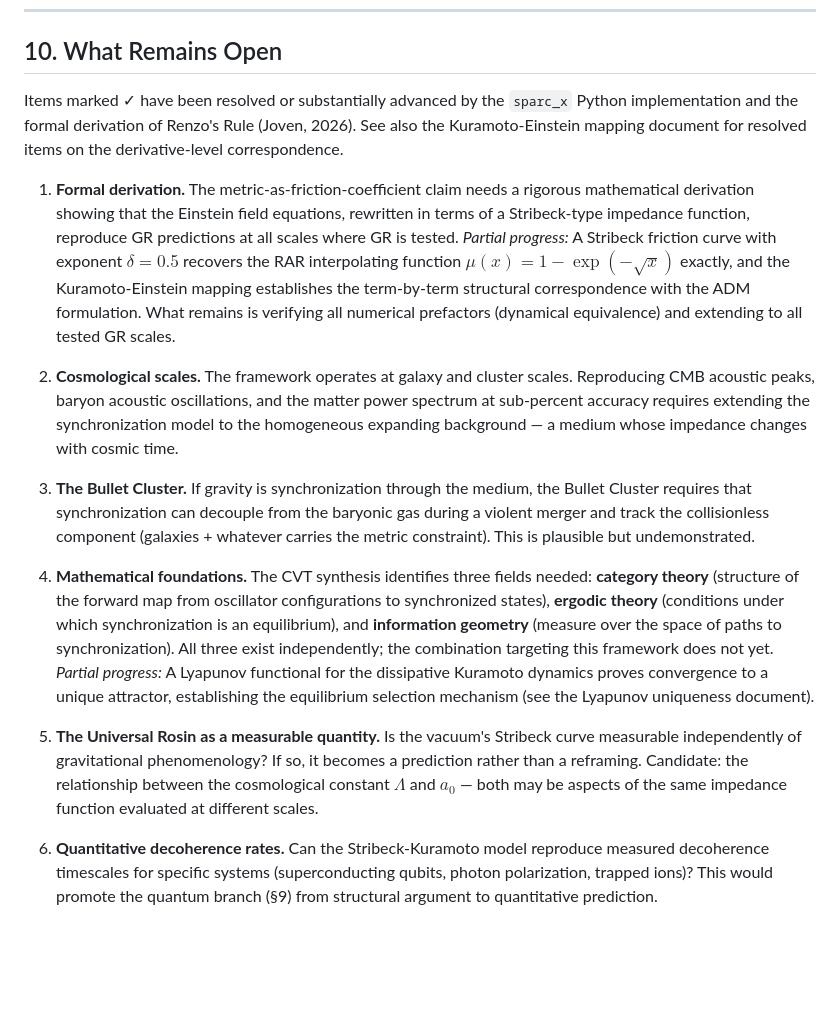
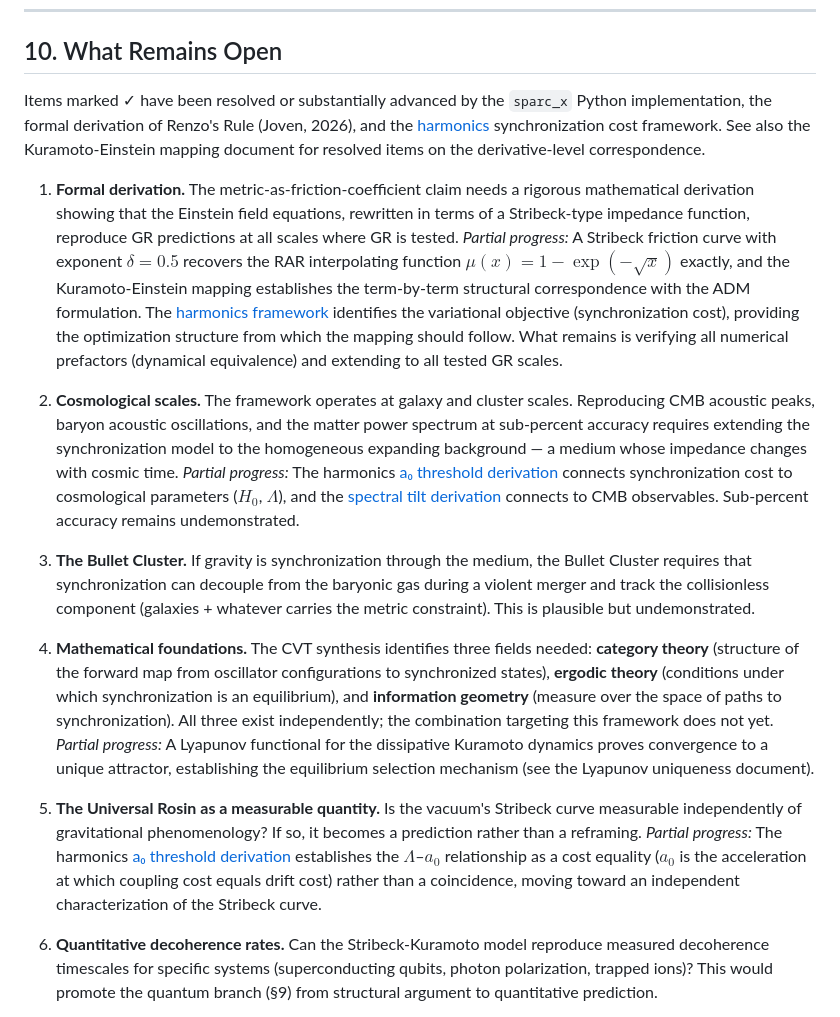
Before and after one commit to nickjoven/201, a Markdown page: joven_unifying_framework.md, the part around the change. GitHub-like rendering; blank space fills up the shorter version.

```diff
--- a/joven_unifying_framework.md
+++ b/joven_unifying_framework.md
@@ -296,17 +296,17 @@ See the quantum Stribeck notebook (`quantum_stribeck.ipynb`) for simulations and
 
 ## 10. What Remains Open
 
-Items marked ✓ have been resolved or substantially advanced by the `sparc_x` Python implementation and the formal derivation of Renzo's Rule (Joven, 2026). See also the Kuramoto-Einstein mapping document for resolved items on the derivative-level correspondence.
+Items marked ✓ have been resolved or substantially advanced by the `sparc_x` Python implementation, the formal derivation of Renzo's Rule (Joven, 2026), and the [harmonics](https://github.com/nickjoven/harmonics) synchronization cost framework. See also the Kuramoto-Einstein mapping document for resolved items on the derivative-level correspondence.
 
-1. **Formal derivation.** The metric-as-friction-coefficient claim needs a rigorous mathematical derivation showing that the Einstein field equations, rewritten in terms of a Stribeck-type impedance function, reproduce GR predictions at all scales where GR is tested. *Partial progress:* A Stribeck friction curve with exponent $\delta = 0.5$ recovers the RAR interpolating function $\mu(x) = 1 - \exp(-\sqrt{x})$ exactly, and the Kuramoto-Einstein mapping establishes the term-by-term structural correspondence with the ADM formulation. What remains is verifying all numerical prefactors (dynamical equivalence) and extending to all tested GR scales.
+1. **Formal derivation.** The metric-as-friction-coefficient claim needs a rigorous mathematical derivation showing that the Einstein field equations, rewritten in terms of a Stribeck-type impedance function, reproduce GR predictions at all scales where GR is tested. *Partial progress:* A Stribeck friction curve with exponent $\delta = 0.5$ recovers the RAR interpolating function $\mu(x) = 1 - \exp(-\sqrt{x})$ exactly, and the Kuramoto-Einstein mapping establishes the term-by-term structural correspondence with the ADM formulation. The [harmonics framework](https://github.com/nickjoven/harmonics/blob/main/sync_cost/FRAMEWORK.md) identifies the variational objective (synchronization cost), providing the optimization structure from which the mapping should follow. What remains is verifying all numerical prefactors (dynamical equivalence) and extending to all tested GR scales.
 
-2. **Cosmological scales.** The framework operates at galaxy and cluster scales. Reproducing CMB acoustic peaks, baryon acoustic oscillations, and the matter power spectrum at sub-percent accuracy requires extending the synchronization model to the homogeneous expanding background — a medium whose impedance changes with cosmic time.
+2. **Cosmological scales.** The framework operates at galaxy and cluster scales. Reproducing CMB acoustic peaks, baryon acoustic oscillations, and the matter power spectrum at sub-percent accuracy requires extending the synchronization model to the homogeneous expanding background — a medium whose impedance changes with cosmic time. *Partial progress:* The harmonics [a₀ threshold derivation](https://github.com/nickjoven/harmonics/blob/main/sync_cost/derivations/03_a0_threshold.md) connects synchronization cost to cosmological parameters ($H_0$, $\Lambda$), and the [spectral tilt derivation](https://github.com/nickjoven/harmonics/blob/main/sync_cost/derivations/04_spectral_tilt.md) connects to CMB observables. Sub-percent accuracy remains undemonstrated.
 
 3. **The Bullet Cluster.** If gravity is synchronization through the medium, the Bullet Cluster requires that synchronization can decouple from the baryonic gas during a violent merger and track the collisionless component (galaxies + whatever carries the metric constraint). This is plausible but undemonstrated.
 
 4. **Mathematical foundations.** The CVT synthesis identifies three fields needed: **category theory** (structure of the forward map from oscillator configurations to synchronized states), **ergodic theory** (conditions under which synchronization is an equilibrium), and **information geometry** (measure over the space of paths to synchronization). All three exist independently; the combination targeting this framework does not yet. *Partial progress:* A Lyapunov functional for the dissipative Kuramoto dynamics proves convergence to a unique attractor, establishing the equilibrium selection mechanism (see the Lyapunov uniqueness document).
 
-5. **The Universal Rosin as a measurable quantity.** Is the vacuum's Stribeck curve measurable independently of gravitational phenomenology? If so, it becomes a prediction rather than a reframing. Candidate: the relationship between the cosmological constant $\Lambda$ and $a_0$ — both may be aspects of the same impedance function evaluated at different scales.
+5. **The Universal Rosin as a measurable quantity.** Is the vacuum's Stribeck curve measurable independently of gravitational phenomenology? If so, it becomes a prediction rather than a reframing. *Partial progress:* The harmonics [a₀ threshold derivation](https://github.com/nickjoven/harmonics/blob/main/sync_cost/derivations/03_a0_threshold.md) establishes the $\Lambda$–$a_0$ relationship as a cost equality ($a_0$ is the acceleration at which coupling cost equals drift cost) rather than a coincidence, moving toward an independent characterization of the Stribeck curve.
 
 6. **Quantitative decoherence rates.** Can the Stribeck-Kuramoto model reproduce measured decoherence timescales for specific systems (superconducting qubits, photon polarization, trapped ions)? This would promote the quantum branch (§9) from structural argument to quantitative prediction.
 
```
Also changed, not shown: renzos_rule_derivation.md (+4 -4 lines).
